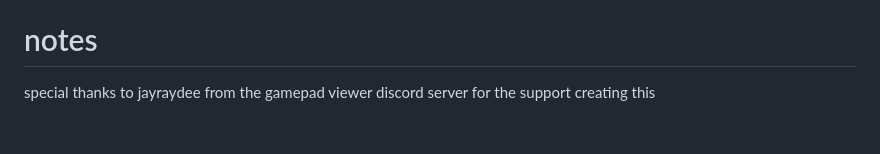
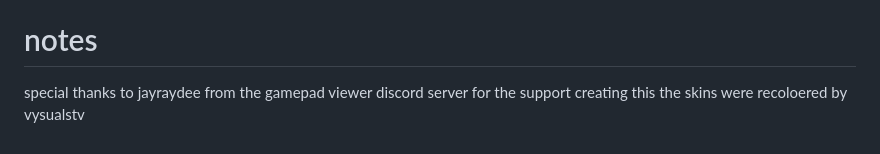
Before and after one commit to schoettner/schoettner.github.io, a Markdown page: README.md, the part around the change. Drawn GitHub-style.

```diff
--- a/README.md
+++ b/README.md
@@ -26,3 +26,4 @@ https://gamepadviewer.com/style.css
 
 # notes
 special thanks to jayraydee from the gamepad viewer discord server for the support creating this
+the skins were recoloered by vysualstv
```
Also changed, not shown: skins/dpad-custom.png.
